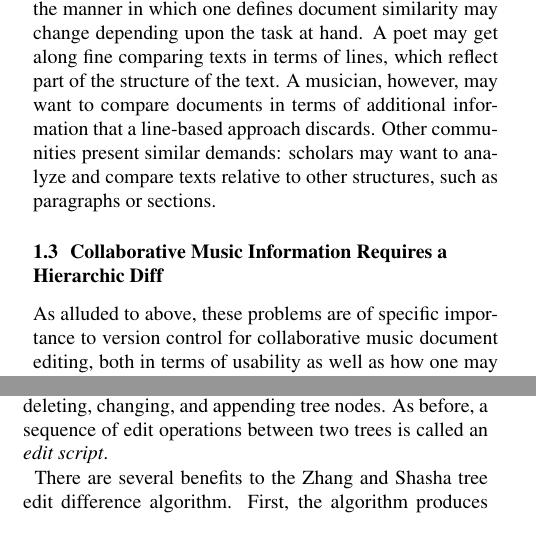
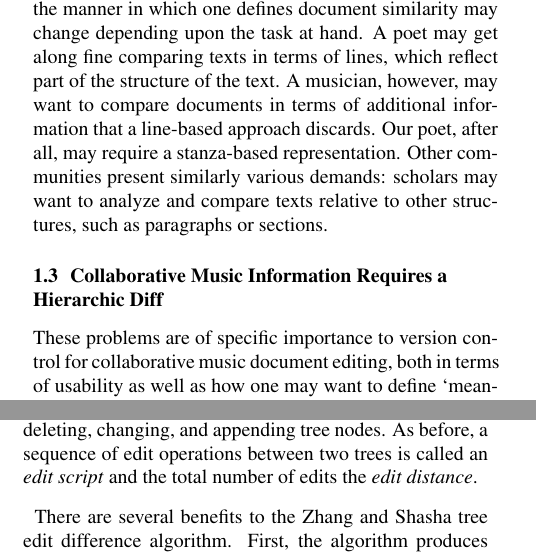
Before and after one commit to jefftrevino/tenor2017, a LaTeX paper (tenor2017diffs.tex): two parts of the columns of pages 1 and 2 of 4, joined at a grey line, cut so that both start at the same text. Compiled offline with pdfLaTeX.

Commit message:
final final tweaks

```diff
--- a/tenor2017diffs.tex
+++ b/tenor2017diffs.tex
@@ -189,13 +189,13 @@ Second, the manner in which one defines document similarity may change
 depending upon the task at hand.  A poet may get along fine comparing
 texts in terms of lines, which reflect part of the structure of the
 text.  A musician, however, may want to compare documents in terms of
-additional information that a line-based approach discards.
-Other communities present similar demands: scholars may want
+additional information that a line-based approach discards. Our poet, after all, may require a stanza-based representation.
+Other communities present similarly various demands: scholars may want
 to analyze and compare texts relative to other structures, such as
 paragraphs or sections.
 
 \subsection{Collaborative Music Information Requires a Hierarchic Diff}
-As alluded to above, these problems are of specific importance to version control for collaborative music document editing, both in terms of usability as well as how one may want
+These problems are of specific importance to version control for collaborative music document editing, both in terms of usability as well as how one may want
 to define `meaning' and `similarity' in musical information.  First,
 the `noisy diff' problem---in reporting differences that are not
 relevant to musicians---creates a usability problem.  Although
@@ -244,7 +244,7 @@ algorithm, as implemented within the \texttt{XUDiff} tool
 \cite{Weaver:2013sl}.  The edit distance between two trees is the
 minimum number of edit operations necessary to transform one tree into
 another.  The edit operations we consider include deleting, changing, and appending tree nodes.  As before, a sequence of edit operations
-between two trees is called an \emph{edit script}.
+between two trees is called an \emph{edit script} and the total number of edits the \emph{edit distance}.
 
 
 
```
Also changed, not shown: tenor2017diffs.tex (6 more changed lines).
